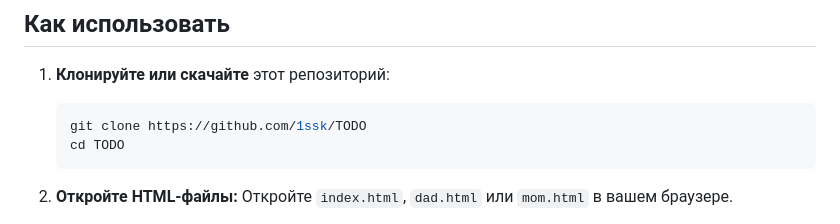
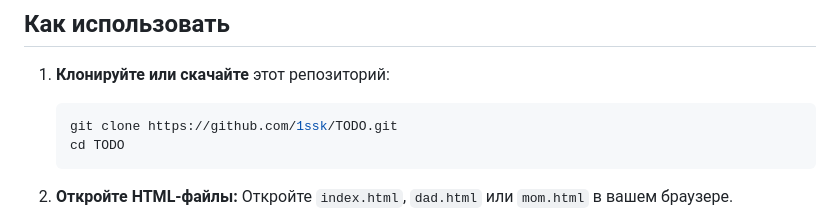
Before and after one commit to 1ssk/TODO, a Markdown page: README.md, the part around the change. GitHub-like rendering.

````diff
--- a/README.md
+++ b/README.md
@@ -29,7 +29,7 @@ project/
 
 1. **Клонируйте или скачайте** этот репозиторий:
    ```bash
-   git clone https://github.com/1ssk/TODO
+   git clone https://github.com/1ssk/TODO.git
    cd TODO
    ```
 
````
